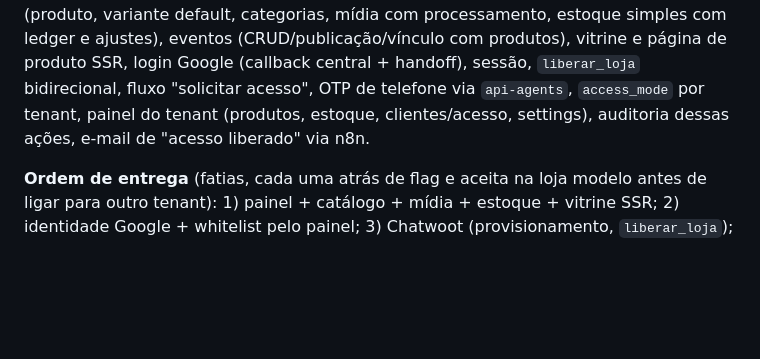
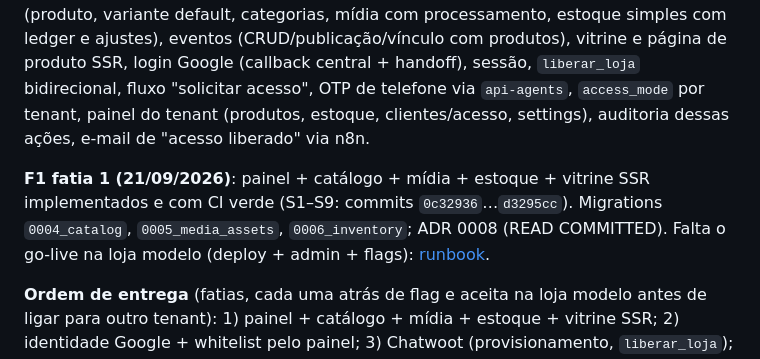
Before and after one commit to muhbianco/mucommerce, a Markdown page: docs/09-roadmap.md, the part around the change. Rendered like a GitHub page; blank space fills up the shorter version.

Commit message:
Go-live runbook for phase 1 slice 1 on the loja modelo, and roadmap status.
Co-Authored-By: Claude Opus 5 <noreply@anthropic.com>

```diff
--- a/docs/09-roadmap.md
+++ b/docs/09-roadmap.md
@@ -17,6 +17,8 @@ Sem prazos; estimativas relativas estão no [backlog](10-backlog.md). Não há s
 ## Fase 1 — Tenant, landing, catálogo, domínio, login e whitelist
 
 **Escopo**: `/ops` mínimo (criar tenant, features, domínios, associar Chatwoot account existente), provisionamento assíncrono (passos Chatwoot: account/usuário/inbox/atributos/webhook/labels), `tenant_domains` + verificação DNS + emissão TLS, settings de branding/landing/SEO (editor estruturado no painel), catálogo (produto, variante default, categorias, mídia com processamento, estoque simples com ledger e ajustes), eventos (CRUD/publicação/vínculo com produtos), vitrine e página de produto SSR, login Google (callback central + handoff), sessão, `liberar_loja` bidirecional, fluxo "solicitar acesso", OTP de telefone via `api-agents`, `access_mode` por tenant, painel do tenant (produtos, estoque, clientes/acesso, settings), auditoria dessas ações, e-mail de "acesso liberado" via n8n.
+
+**F1 fatia 1 (21/09/2026)**: painel + catálogo + mídia + estoque + vitrine SSR implementados e com CI verde (S1–S9: commits `0c32936`…`d3295cc`). Migrations `0004_catalog`, `0005_media_assets`, `0006_inventory`; ADR 0008 (READ COMMITTED). Falta o go-live na loja modelo (deploy + admin + flags): [runbook](runbooks/f1-go-live-loja-modelo.md).
 
 **Ordem de entrega** (fatias, cada uma atrás de flag e aceita na loja modelo antes de ligar para outro tenant): 1) painel + catálogo + mídia + estoque + vitrine SSR; 2) identidade Google + whitelist pelo painel; 3) Chatwoot (provisionamento, `liberar_loja`); 4) domínios custom + `edge.` + primeiro tenant externo (`lunares`); 5) P1 restantes.
 
```
Also changed, not shown: docs/runbooks/f1-go-live-loja-modelo.md (added, +66 -0 lines).
